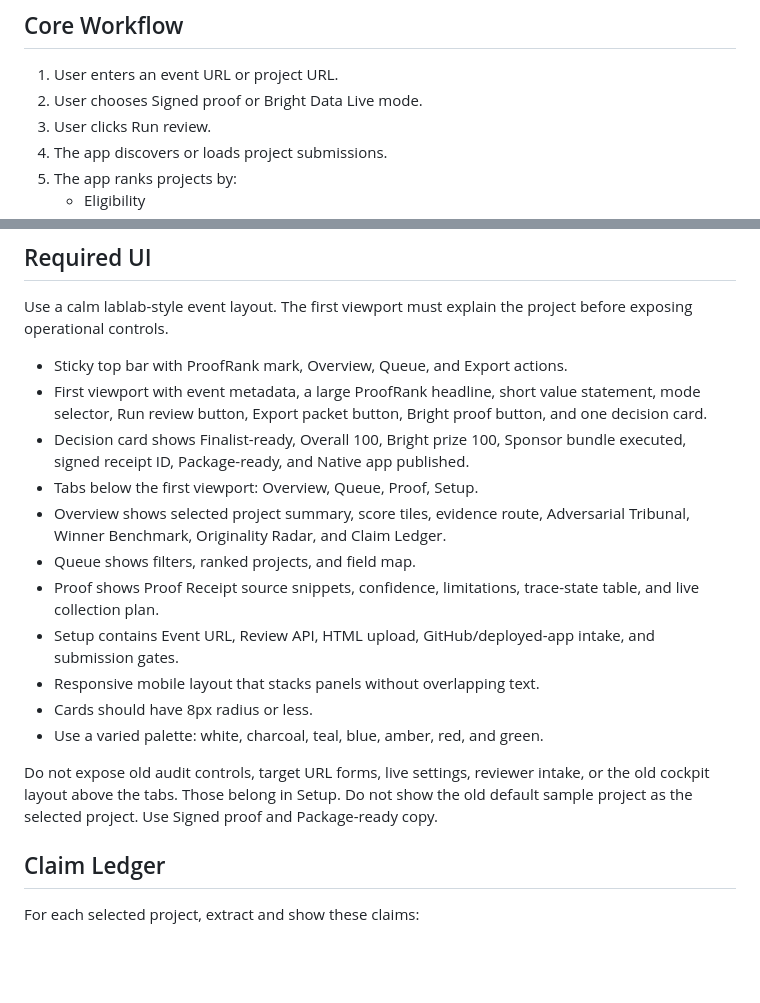
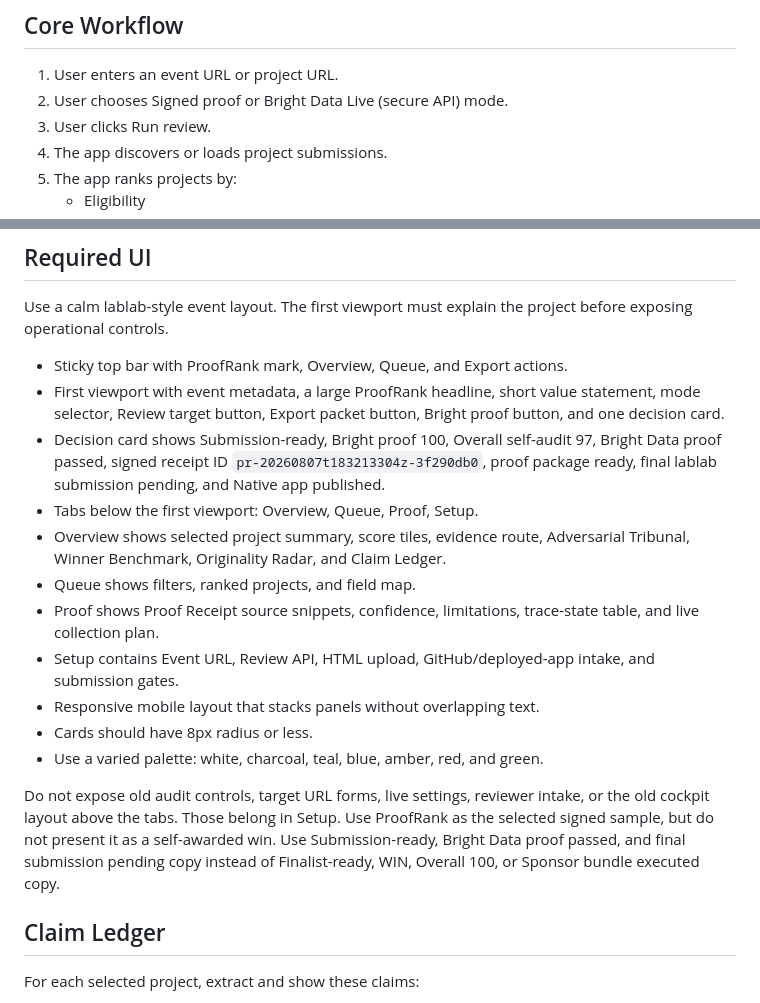
Before and after one commit to Vishwa-docs/proofrank-ai-factory, a Markdown page: submission/native-builder-prompt.md, 2 parts joined by grey strips. GitHub-like rendering; blank space fills up the shorter version.

```diff
--- a/submission/native-builder-prompt.md
+++ b/submission/native-builder-prompt.md
@@ -11,7 +11,7 @@ Create a functional deployed app, not a landing page. The first screen must be t
 ## Core Workflow
 
 1. User enters an event URL or project URL.
-2. User chooses Signed proof or Bright Data Live mode.
+2. User chooses Signed proof or Bright Data Live (secure API) mode.
 3. User clicks Run review.
 4. The app discovers or loads project submissions.
 5. The app ranks projects by:
@@ -31,8 +31,8 @@ Create a functional deployed app, not a landing page. The first screen must be t
 Use a calm lablab-style event layout. The first viewport must explain the project before exposing operational controls.
 
 - Sticky top bar with ProofRank mark, Overview, Queue, and Export actions.
-- First viewport with event metadata, a large ProofRank headline, short value statement, mode selector, Run review button, Export packet button, Bright proof button, and one decision card.
-- Decision card shows Finalist-ready, Overall 100, Bright prize 100, Sponsor bundle executed, signed receipt ID, Package-ready, and Native app published.
+- First viewport with event metadata, a large ProofRank headline, short value statement, mode selector, Review target button, Export packet button, Bright proof button, and one decision card.
+- Decision card shows Submission-ready, Bright proof 100, Overall self-audit 97, Bright Data proof passed, signed receipt ID `pr-20260807t183213304z-3f290db0`, proof package ready, final lablab submission pending, and Native app published.
 - Tabs below the first viewport: Overview, Queue, Proof, Setup.
 - Overview shows selected project summary, score tiles, evidence route, Adversarial Tribunal, Winner Benchmark, Originality Radar, and Claim Ledger.
 - Queue shows filters, ranked projects, and field map.
@@ -42,7 +42,7 @@ Use a calm lablab-style event layout. The first viewport must explain the projec
 - Cards should have 8px radius or less.
 - Use a varied palette: white, charcoal, teal, blue, amber, red, and green.
 
-Do not expose old audit controls, target URL forms, live settings, reviewer intake, or the old cockpit layout above the tabs. Those belong in Setup. Do not show the old default sample project as the selected project. Use Signed proof and Package-ready copy.
+Do not expose old audit controls, target URL forms, live settings, reviewer intake, or the old cockpit layout above the tabs. Those belong in Setup. Use ProofRank as the selected signed sample, but do not present it as a self-awarded win. Use Submission-ready, Bright Data proof passed, and final submission pending copy instead of Finalist-ready, WIN, Overall 100, or Sponsor bundle executed copy.
 
 ## Claim Ledger
 
```
Also changed, not shown: submission/last-mile-account-actions.md (+4 -3 lines), submission/operator-handoff.md (+4 -3 lines).
